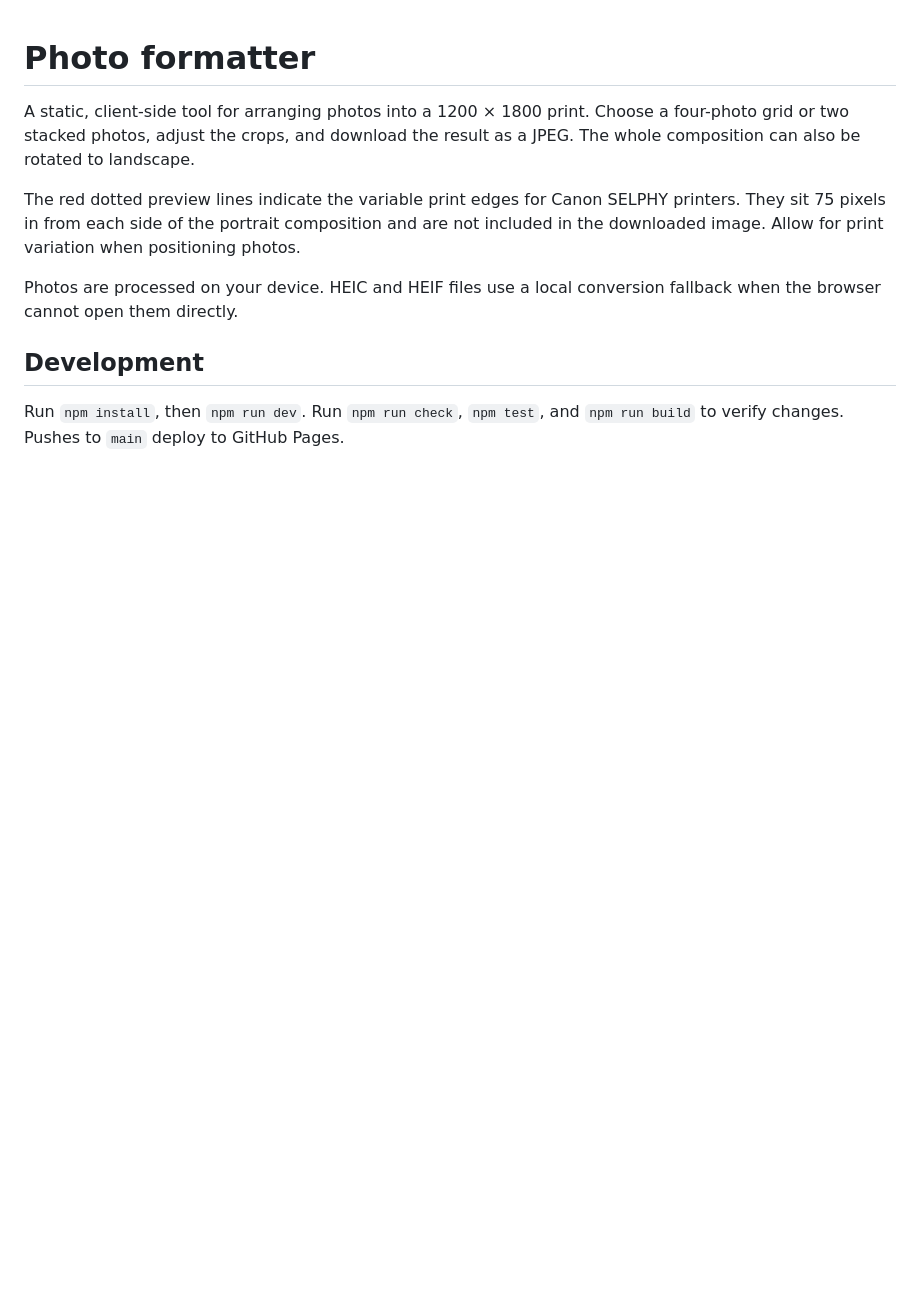
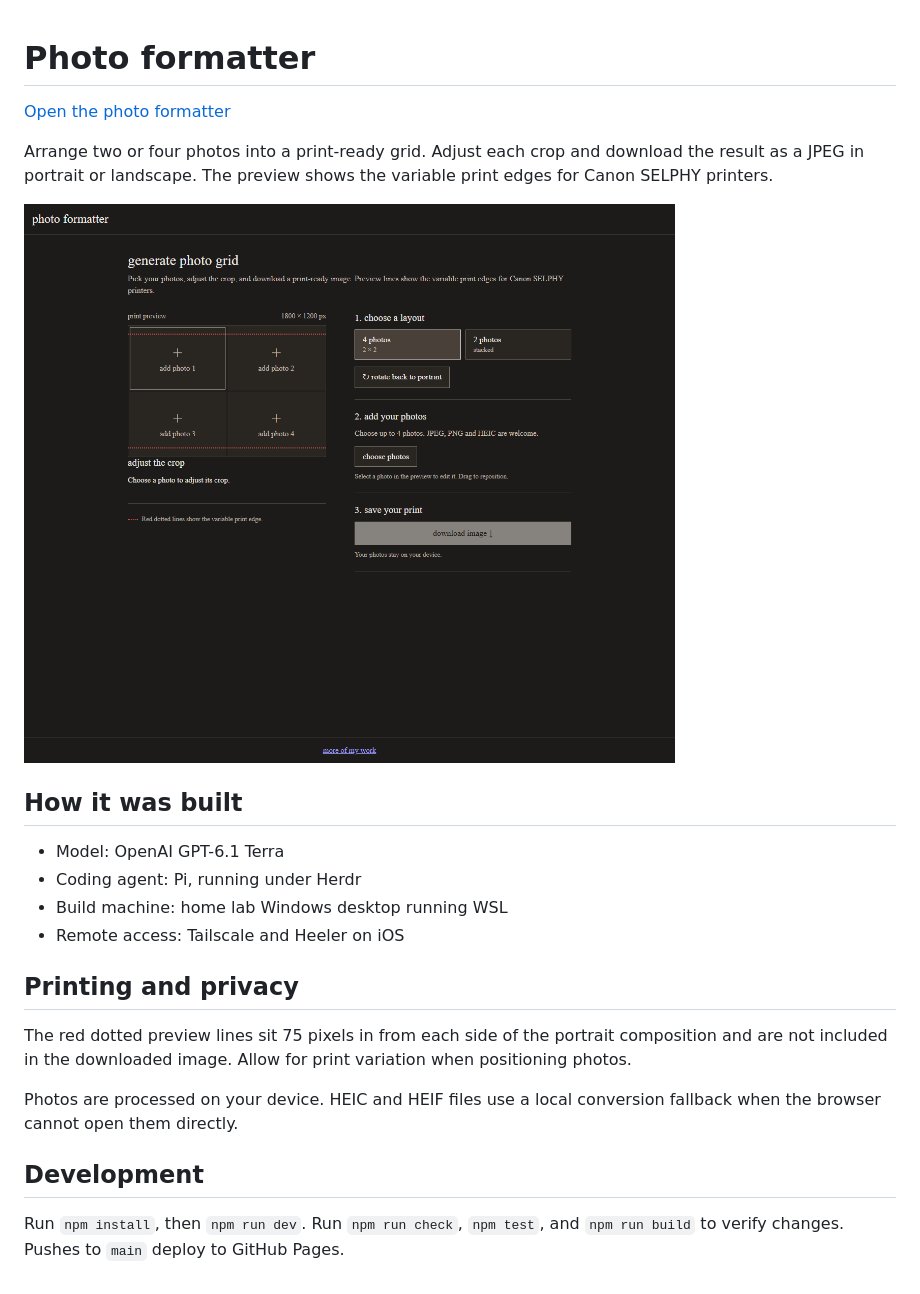
Before and after one commit to bmitchinson/photo-grid-creation-tool, a Markdown page: README.md, the part around the change. Drawn GitHub-style; pictures changed too: docs/screenshot.png (added); blank space fills up the shorter version.

Commit message:
Add site screenshot and project background to readme

```diff
--- a/README.md
+++ b/README.md
@@ -1,8 +1,21 @@
 # Photo formatter
 
-A static, client-side tool for arranging photos into a 1200 × 1800 print. Choose a four-photo grid or two stacked photos, adjust the crops, and download the result as a JPEG. The whole composition can also be rotated to landscape.
+[Open the photo formatter](https://bmitchinson.github.io/photo-grid-creation-tool/)
 
-The red dotted preview lines indicate the variable print edges for Canon SELPHY printers. They sit 75 pixels in from each side of the portrait composition and are not included in the downloaded image. Allow for print variation when positioning photos.
+Arrange two or four photos into a print-ready grid. Adjust each crop and download the result as a JPEG in portrait or landscape. The preview shows the variable print edges for Canon SELPHY printers.
+
+![Photo formatter showing the landscape grid preview and controls](docs/screenshot.png)
+
+## How it was built
+
+- Model: OpenAI GPT-6.1 Terra
+- Coding agent: Pi, running under Herdr
+- Build machine: home lab Windows desktop running WSL
+- Remote access: Tailscale and Heeler on iOS
+
+## Printing and privacy
+
+The red dotted preview lines sit 75 pixels in from each side of the portrait composition and are not included in the downloaded image. Allow for print variation when positioning photos.
 
 Photos are processed on your device. HEIC and HEIF files use a local conversion fallback when the browser cannot open them directly.
 
```
